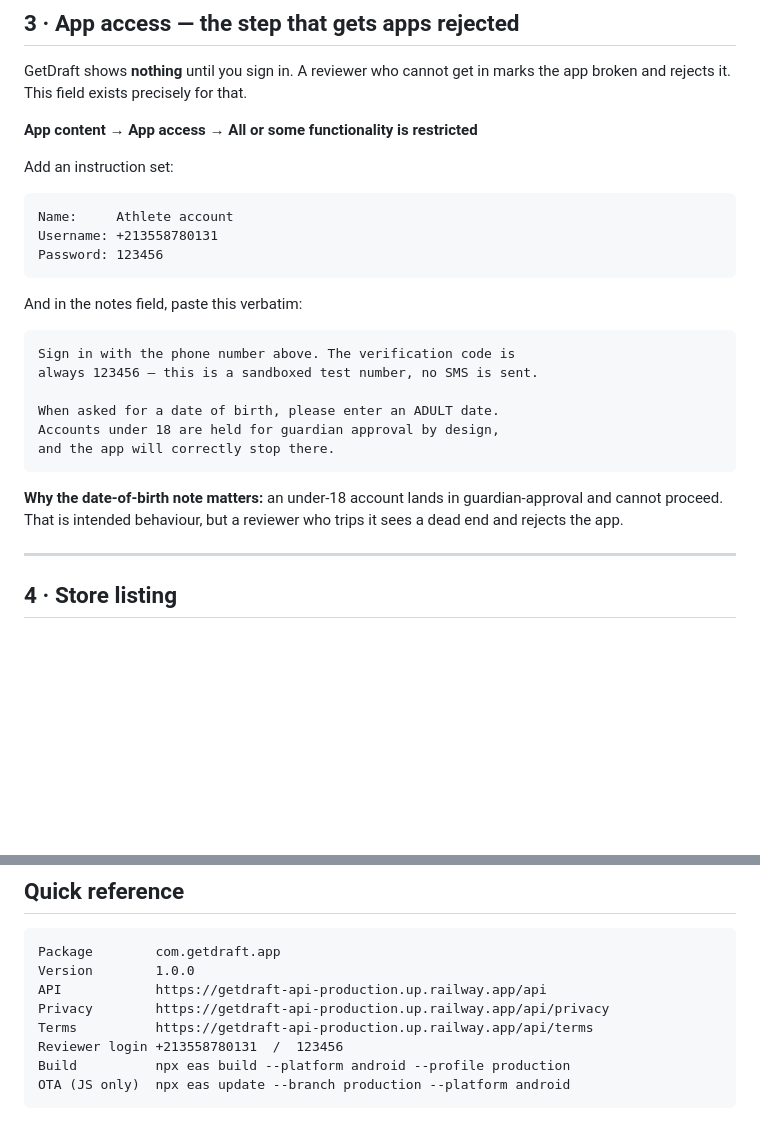
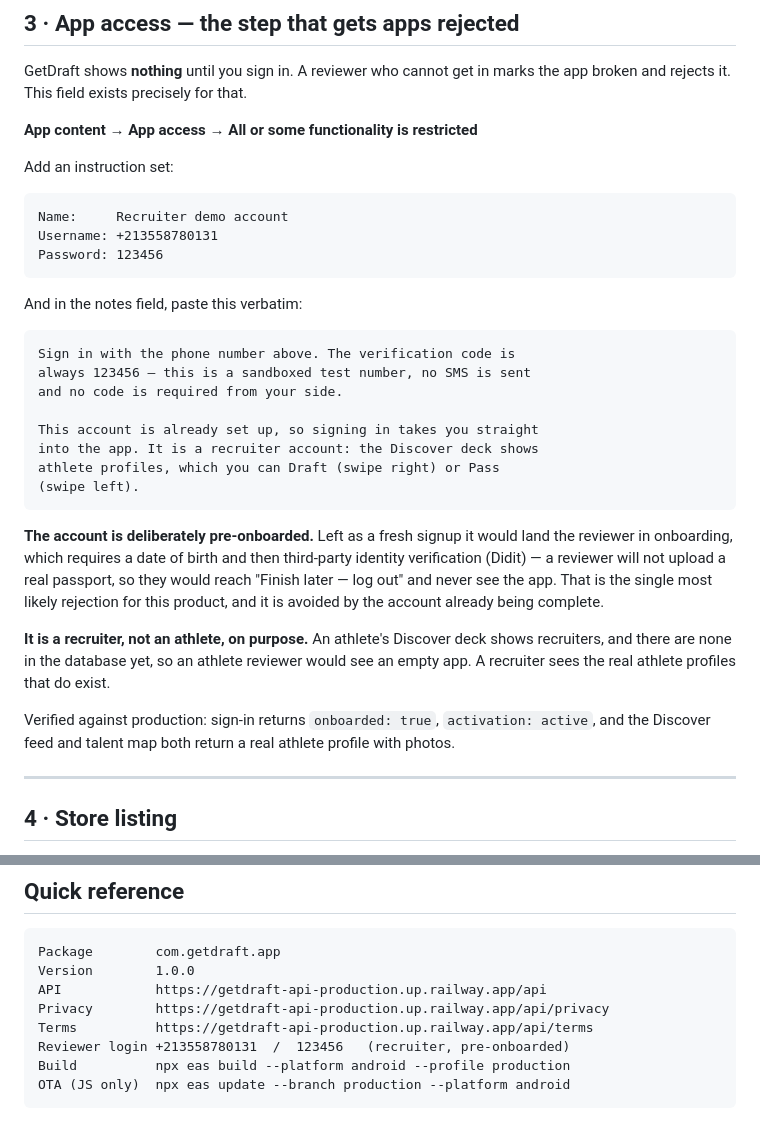
Before and after one commit to ProgixDev/getdraft, a Markdown page: docs/PLAY_STORE_CHECKLIST.md, 2 parts joined by grey strips. Drawn GitHub-style; blank space fills up the shorter version.

Commit message:
docs(play-store): correct the reviewer account instructions
The reviewer account was a fresh, un-onboarded athlete. Signing in would have
dropped a Google reviewer into onboarding, which asks for a date of birth and
then third-party identity verification -- and a reviewer will not upload a
real passport. The only exit is "Finish later -- log out", so they would have
seen nothing and rejected the app for inaccessible functionality. That is the
most likely rejection this product faces and it was one field away.

The account is now pre-onboarded, and switched from athlete to recruiter: an
athlete's Discover deck shows recruiters, of which there are none, so an
athlete reviewer saw an empty app. A recruiter sees the athlete profiles that
actually exist.

Role was changed in auth app_metadata as well as the users column. The column
alone would have gone stale against the claim -- the same desync fixed
earlier in this batch.

Verified against production: sign-in returns onboarded true and active, and
Discover and the map both return a real athlete profile with photos.

The date-of-birth instruction is dropped because the reviewer is never asked
for one now.

Co-Authored-By: Claude Opus 5 <noreply@anthropic.com>

````diff
--- a/docs/PLAY_STORE_CHECKLIST.md
+++ b/docs/PLAY_STORE_CHECKLIST.md
@@ -64,7 +64,7 @@ marks the app broken and rejects it. This field exists precisely for that.
 Add an instruction set:
 
 ```
-Name:     Athlete account
+Name:     Recruiter demo account
 Username: +213558780131
 Password: 123456
 ```
@@ -73,16 +73,30 @@ And in the notes field, paste this verbatim:
 
 ```
 Sign in with the phone number above. The verification code is
-always 123456 — this is a sandboxed test number, no SMS is sent.
+always 123456 — this is a sandboxed test number, no SMS is sent
+and no code is required from your side.
 
-When asked for a date of birth, please enter an ADULT date.
-Accounts under 18 are held for guardian approval by design,
-and the app will correctly stop there.
+This account is already set up, so signing in takes you straight
+into the app. It is a recruiter account: the Discover deck shows
+athlete profiles, which you can Draft (swipe right) or Pass
+(swipe left).
 ```
 
-**Why the date-of-birth note matters:** an under-18 account lands in
-guardian-approval and cannot proceed. That is intended behaviour, but a
-reviewer who trips it sees a dead end and rejects the app.
+**The account is deliberately pre-onboarded.** Left as a fresh signup it
+would land the reviewer in onboarding, which requires a date of birth and
+then third-party identity verification (Didit) — a reviewer will not upload
+a real passport, so they would reach "Finish later — log out" and never see
+the app. That is the single most likely rejection for this product, and it
+is avoided by the account already being complete.
+
+**It is a recruiter, not an athlete, on purpose.** An athlete's Discover deck
+shows recruiters, and there are none in the database yet, so an athlete
+reviewer would see an empty app. A recruiter sees the real athlete profiles
+that do exist.
+
+Verified against production: sign-in returns `onboarded: true`,
+`activation: active`, and the Discover feed and talent map both return a real
+athlete profile with photos.
 
 ---
 
@@ -245,7 +259,7 @@ Version        1.0.0
 API            https://getdraft-api-production.up.railway.app/api
 Privacy        https://getdraft-api-production.up.railway.app/api/privacy
 Terms          https://getdraft-api-production.up.railway.app/api/terms
-Reviewer login +213558780131  /  123456
+Reviewer login +213558780131  /  123456   (recruiter, pre-onboarded)
 Build          npx eas build --platform android --profile production
 OTA (JS only)  npx eas update --branch production --platform android
 ```
````
